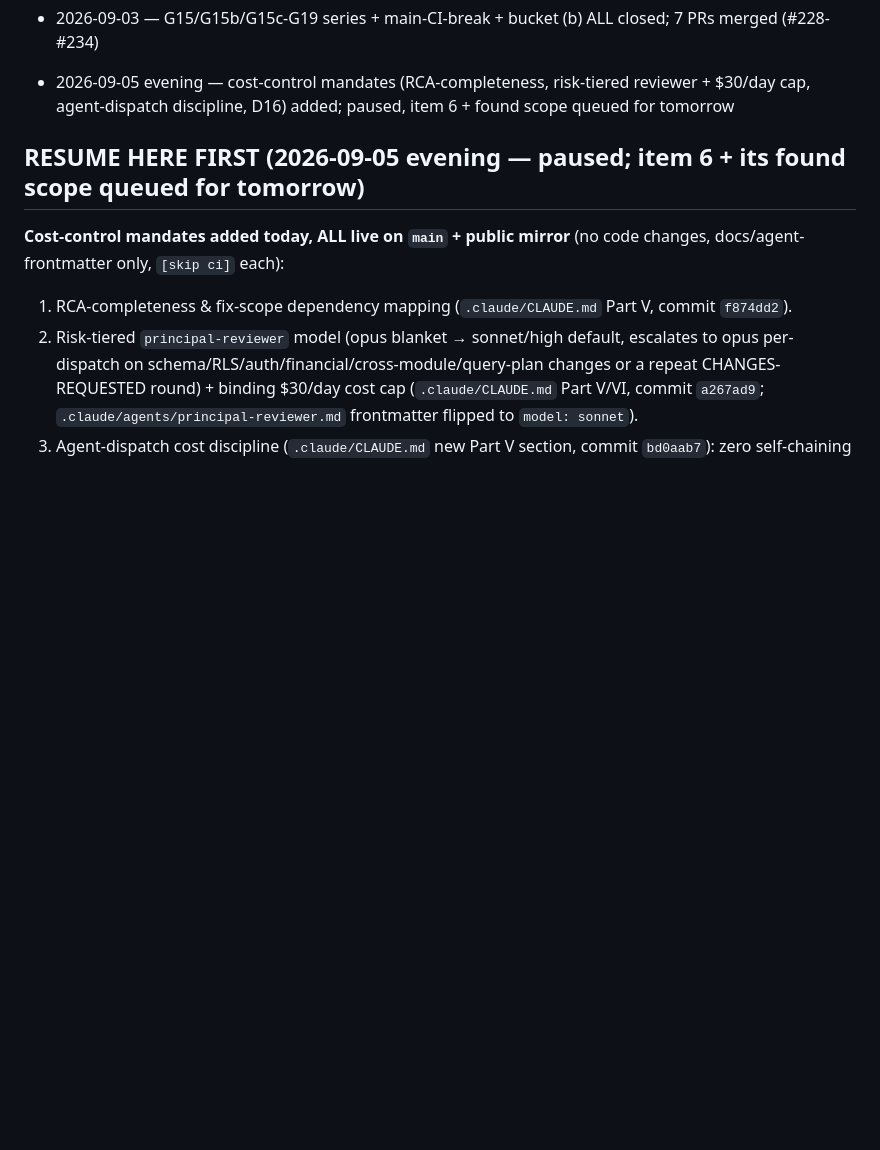
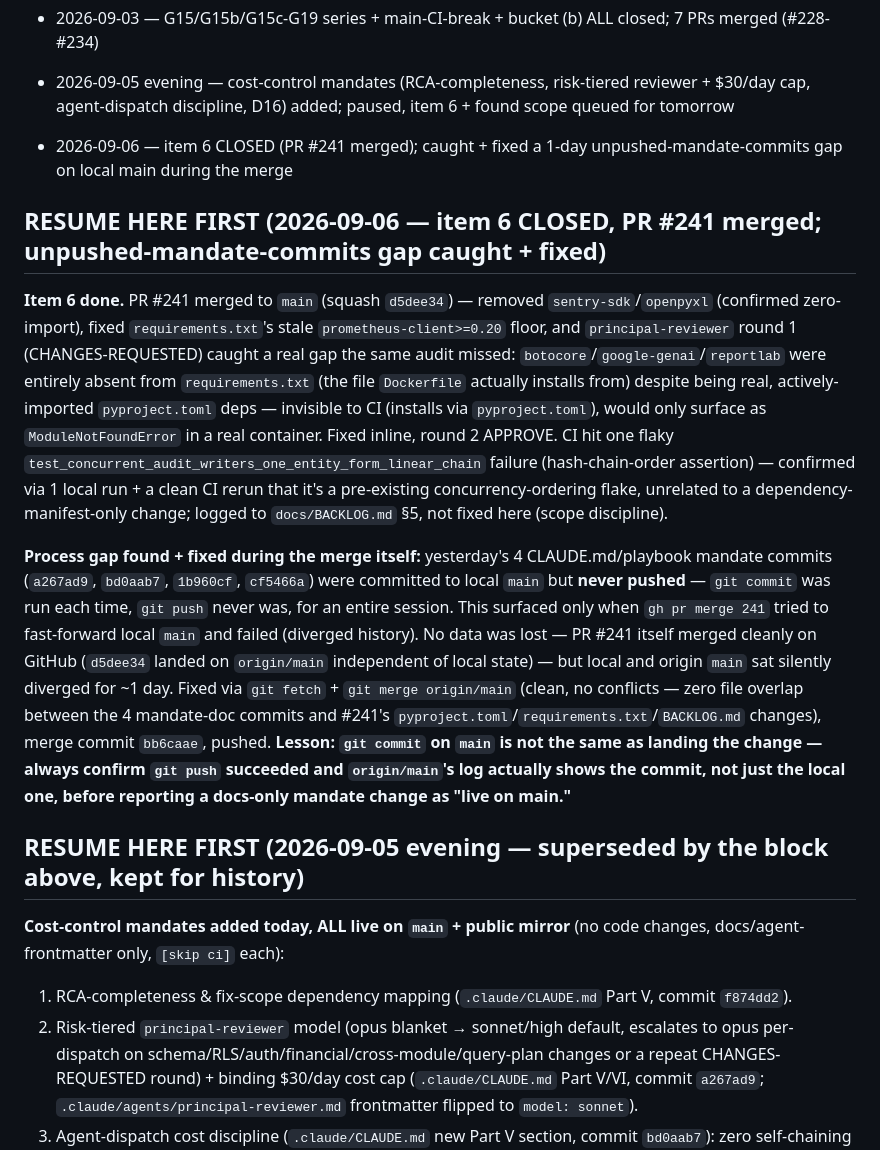
Before and after one commit to hareeshstggit/ats-platform-journey, a Markdown page: artifacts/resume-pointer.md, the part around the change. Rendered like a GitHub page; folded sections open; blank space fills up the shorter version.

Commit message:
sync: resume-pointer.md item 6 closed, PR #241 merged

```diff
--- a/artifacts/resume-pointer.md
+++ b/artifacts/resume-pointer.md
@@ -54,10 +54,38 @@ below before doing anything else.
 
 - 2026-09-03 — G15/G15b/G15c-G19 series + main-CI-break + bucket (b) ALL closed; 7 PRs merged (#228-#234)
 - 2026-09-05 evening — cost-control mandates (RCA-completeness, risk-tiered reviewer + $30/day cap, agent-dispatch discipline, D16) added; paused, item 6 + found scope queued for tomorrow
+- 2026-09-06 — item 6 CLOSED (PR #241 merged); caught + fixed a 1-day unpushed-mandate-commits gap on local main during the merge
 
 </details>
 
-## RESUME HERE FIRST (2026-09-05 evening — paused; item 6 + its found scope queued for tomorrow)
+## RESUME HERE FIRST (2026-09-06 — item 6 CLOSED, PR #241 merged; unpushed-mandate-commits gap caught + fixed)
+
+**Item 6 done.** PR #241 merged to `main` (squash `d5dee34`) — removed `sentry-sdk`/`openpyxl`
+(confirmed zero-import), fixed `requirements.txt`'s stale `prometheus-client>=0.20` floor, and
+`principal-reviewer` round 1 (CHANGES-REQUESTED) caught a real gap the same audit missed:
+`botocore`/`google-genai`/`reportlab` were entirely absent from `requirements.txt` (the file
+`Dockerfile` actually installs from) despite being real, actively-imported `pyproject.toml`
+deps — invisible to CI (installs via `pyproject.toml`), would only surface as
+`ModuleNotFoundError` in a real container. Fixed inline, round 2 APPROVE. CI hit one flaky
+`test_concurrent_audit_writers_one_entity_form_linear_chain` failure (hash-chain-order
+assertion) — confirmed via 1 local run + a clean CI rerun that it's a pre-existing
+concurrency-ordering flake, unrelated to a dependency-manifest-only change; logged to
+`docs/BACKLOG.md` §5, not fixed here (scope discipline).
+
+**Process gap found + fixed during the merge itself:** yesterday's 4 CLAUDE.md/playbook
+mandate commits (`a267ad9`, `bd0aab7`, `1b960cf`, `cf5466a`) were committed to local `main`
+but **never pushed** — `git commit` was run each time, `git push` never was, for an entire
+session. This surfaced only when `gh pr merge 241` tried to fast-forward local `main` and
+failed (diverged history). No data was lost — PR #241 itself merged cleanly on GitHub
+(`d5dee34` landed on `origin/main` independent of local state) — but local and origin `main`
+sat silently diverged for ~1 day. Fixed via `git fetch` + `git merge origin/main` (clean,
+no conflicts — zero file overlap between the 4 mandate-doc commits and #241's
+`pyproject.toml`/`requirements.txt`/`BACKLOG.md` changes), merge commit `bb6caae`, pushed.
+**Lesson: `git commit` on `main` is not the same as landing the change — always confirm
+`git push` succeeded and `origin/main`'s log actually shows the commit, not just the local
+one, before reporting a docs-only mandate change as "live on main."**
+
+## RESUME HERE FIRST (2026-09-05 evening — superseded by the block above, kept for history)
 
 **Cost-control mandates added today, ALL live on `main` + public mirror** (no code changes,
 docs/agent-frontmatter only, `[skip ci]` each):
```
